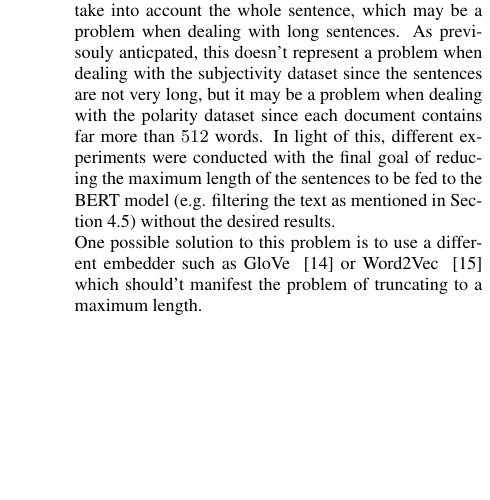
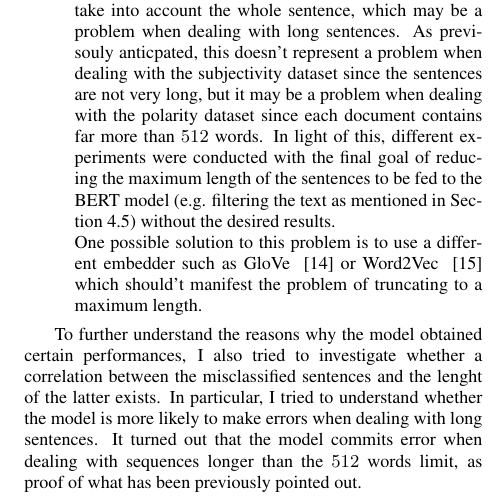
Before and after one commit to MatteoGuglielmi-tech/Polarity-and-Subjectivity-Detection, a LaTeX paper (Final-Report/Final-Report.tex, which reads Final-Report/Chapters/evaluation.tex): part of one column of page 5 of 6, cut so that both start at the same text, the shorter picture padded with empty space. Compiled offline with pdfLaTeX.

Commit message:
Added comment on length

```diff
--- a/Final-Report/Chapters/evaluation.tex
+++ b/Final-Report/Chapters/evaluation.tex
@@ -174,6 +174,10 @@ of the model is structured, it is possible to identify possible error sources in
 
 \end{itemize}
 
+To further understand the reasons why the model obtained certain performances, I also tried to investigate whether a correlation between the misclassified sentences and the
+lenght of the latter exists. In particular, I tried to understand whether the model is more likely to make errors when dealing with long sentences. It turned out that the model
+commits error when dealing with sequences longer than the $512$ words limit, as proof of what has been previously pointed out.\\
+
 One elegant alternative to the proposed model would be to exploit a multi-task learning approach, i.e. to train the model on both the subjectivity and the polarity datasets
 and perform classification simulatnesously. This approach would allow the model to learn the dependencies between the words in a sentence and the polarity of the document.
 However, the disparity between size of the datasets would make this method pretty difficult to apply since there's the implicit requirement of having datasets of the same
```
